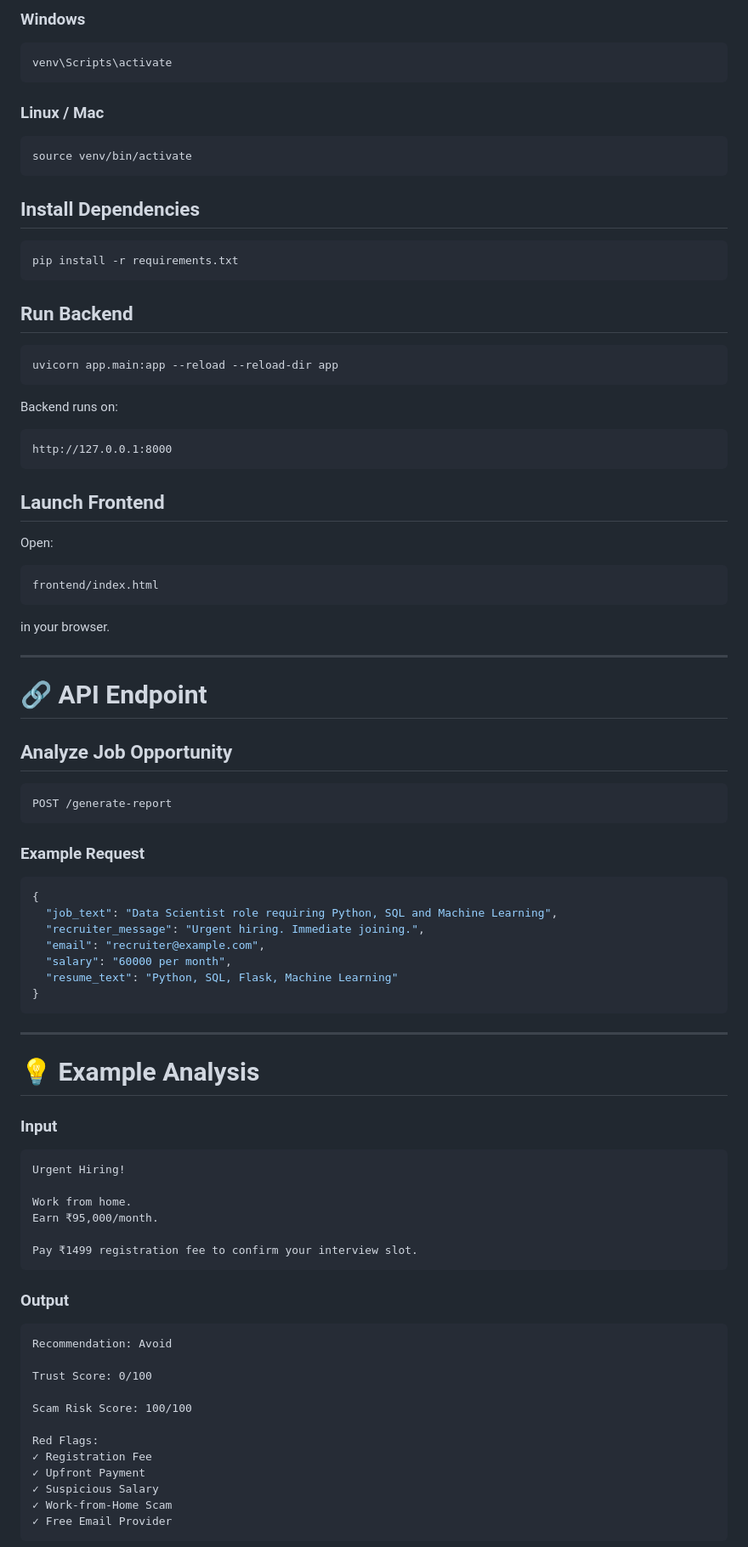
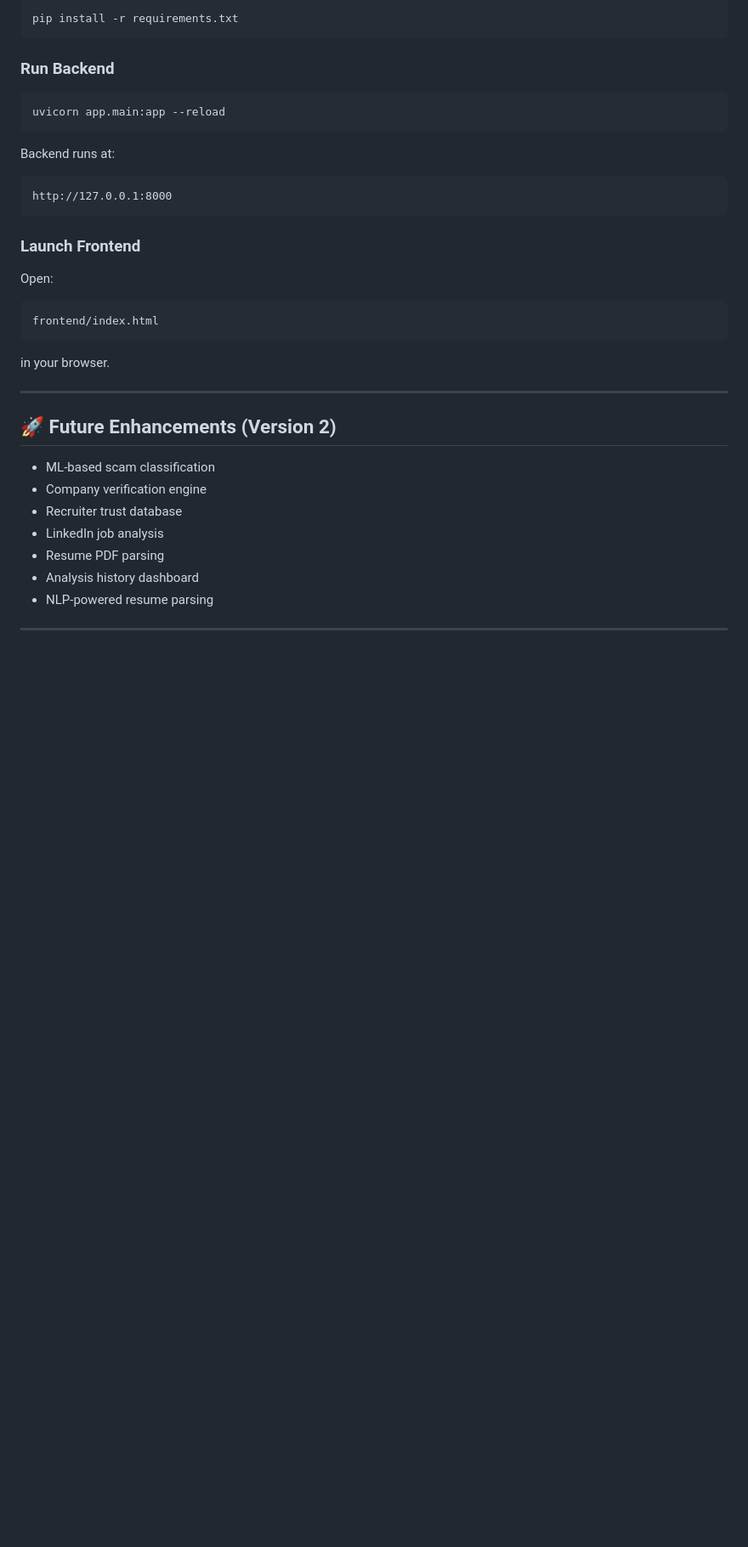
Before and after one commit to nishthagupta25/CareerShield-AI, a Markdown page: README.md, the part around one of its changes. Shown at 85% size. Rendered like a GitHub page; blank space fills up the shorter version.

````diff
--- a/README.md
+++ b/README.md
@@ -224,35 +201,20 @@ python -m venv venv
 
-### Windows
-
-```bash
-venv\Scripts\activate
-```
-
-### Linux / Mac
-
-```bash
-source venv/bin/activate
-```
-
-## Install Dependencies
-
-```bash
 pip install -r requirements.txt
 ```
 
-## Run Backend
+### Run Backend
 
 ```bash
-uvicorn app.main:app --reload --reload-dir app
+uvicorn app.main:app --reload
 ```
 
-Backend runs on:
+Backend runs at:
 
 ```text
 http://127.0.0.1:8000
 ```
 
-## Launch Frontend
+### Launch Frontend
 
 Open:
 
@@ -264,55 +226,15 @@ in your browser.
 
 ---
 
-# 🔗 API Endpoint
+## 🚀 Future Enhancements (Version 2)
 
-## Analyze Job Opportunity
-
-```http
-POST /generate-report
-```
-
-### Example Request
-
-```json
-{
-  "job_text": "Data Scientist role requiring Python, SQL and Machine Learning",
-  "recruiter_message": "Urgent hiring. Immediate joining.",
-  "email": "recruiter@example.com",
-  "salary": "60000 per month",
-  "resume_text": "Python, SQL, Flask, Machine Learning"
-}
-```
+* ML-based scam classification
+* Company verification engine
+* Recruiter trust database
+* LinkedIn job analysis
+* Resume PDF parsing
+* Analysis history dashboard
+* NLP-powered resume parsing
 
 ---
 
-# 💡 Example Analysis
-
-### Input
-
-```text
-Urgent Hiring!
-
-Work from home.
-Earn ₹95,000/month.
-
-Pay ₹1499 registration fee to confirm your interview slot.
-```
-
-### Output
-
-```text
-Recommendation: Avoid
-
-Trust Score: 0/100
-
-Scam Risk Score: 100/100
-
-Red Flags:
-✓ Registration Fee
-✓ Upfront Payment
-✓ Suspicious Salary
-✓ Work-from-Home Scam
-✓ Free Email Provider
-```
-
````
Also changed, not shown: other parts of README.md (+94 -147 lines), assets/dashboard.png, assets/input-form.png (deleted), assets/pdf-report.png (deleted).
